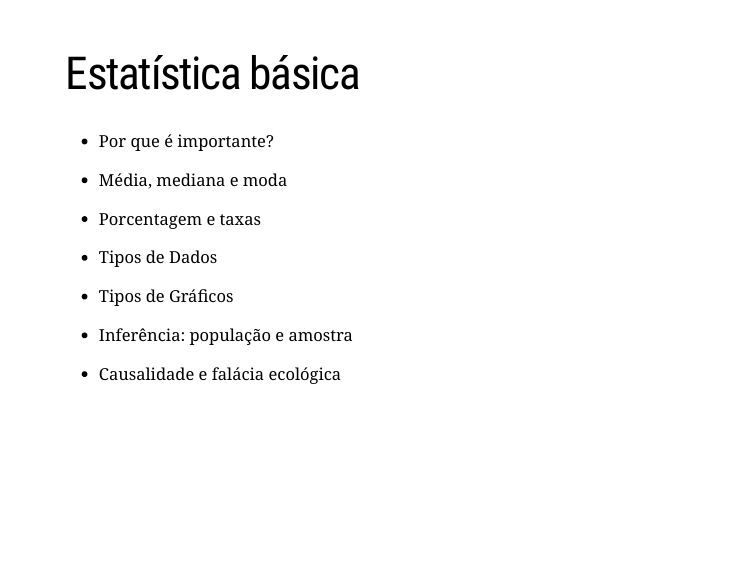
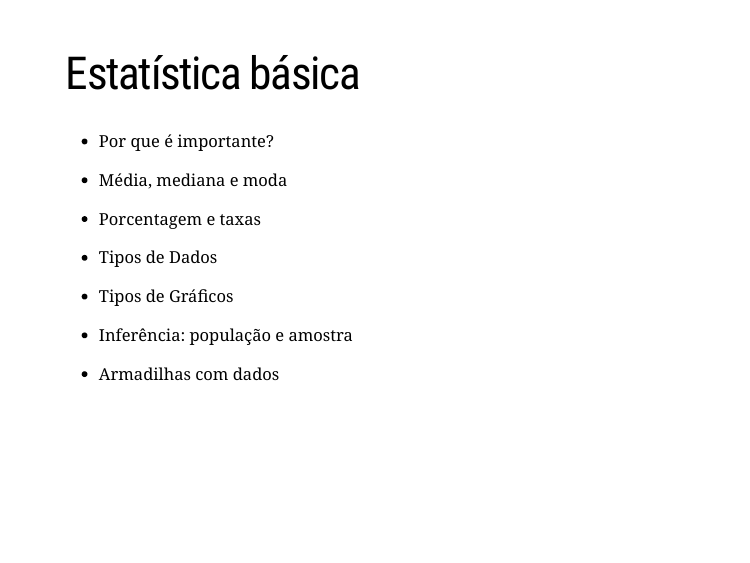
Before and after one commit to rmhirota/abraji2020, an R Markdown document (index.Rmd): page 4 of 39. Rendered offline with R 4.5, knitr and Pandoc, with nearby package versions; the slides are laid out offline by our stand-in for remark.js, each with all of its steps uncovered, in fonts that may differ from those the slides ask for, and without slide numbers, shadows or browser add-ons; code that draws random numbers runs with fixed seeds of ours; a font, style sheet, LaTeX package, included part or bibliography that could not be used is replaced or left out.

Commit message:
atualizacao slide conteudo

```diff
--- a/index.Rmd
+++ b/index.Rmd
@@ -69,11 +69,12 @@ knitr::include_graphics("imgs/maria_marinho.jpg")
 - Tipos de Gráficos
 
 --
+
 - Inferência: população e amostra
 
 --
 
-- Causalidade e falácia ecológica
+- Armadilhas com dados
 
 
 ---
```
